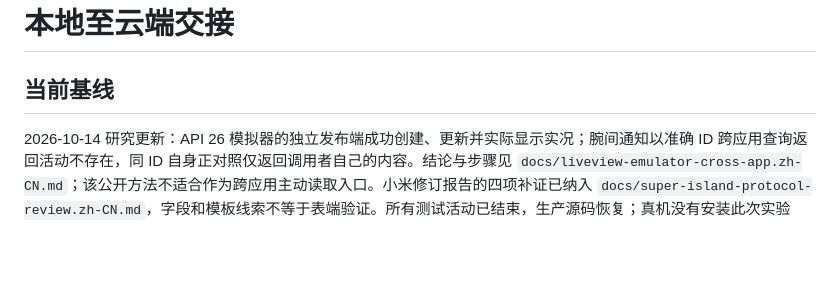
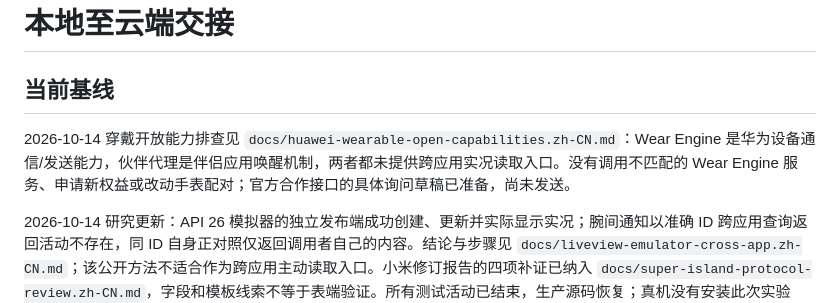
Before and after one commit to xlennart/Redmi-watch-5-HMOS-notification, a Markdown page: docs/cloud-handoff.zh-CN.md, the part around the change. Drawn GitHub-style; blank space fills up the shorter version.

```diff
--- a/docs/cloud-handoff.zh-CN.md
+++ b/docs/cloud-handoff.zh-CN.md
@@ -1,6 +1,8 @@
 # 本地至云端交接
 
 ## 当前基线
+
+2026-10-14 穿戴开放能力排查见 `docs/huawei-wearable-open-capabilities.zh-CN.md`：Wear Engine 是华为设备通信/发送能力，伙伴代理是伴侣应用唤醒机制，两者都未提供跨应用实况读取入口。没有调用不匹配的 Wear Engine 服务、申请新权益或改动手表配对；官方合作接口的具体询问草稿已准备，尚未发送。
 
 2026-10-14 研究更新：API 26 模拟器的独立发布端成功创建、更新并实际显示实况；腕间通知以准确 ID 跨应用查询返回活动不存在，同 ID 自身正对照仅返回调用者自己的内容。结论与步骤见 `docs/liveview-emulator-cross-app.zh-CN.md`；该公开方法不适合作为跨应用主动读取入口。小米修订报告的四项补证已纳入 `docs/super-island-protocol-review.zh-CN.md`，字段和模板线索不等于表端验证。所有测试活动已结束，生产源码恢复；真机没有安装此次实验包。
 
```
Also changed, not shown: docs/huawei-live-view-bridge.zh-CN.md (+2 -0 lines), docs/huawei-wearable-open-capabilities.zh-CN.md (added, +45 -0 lines).
